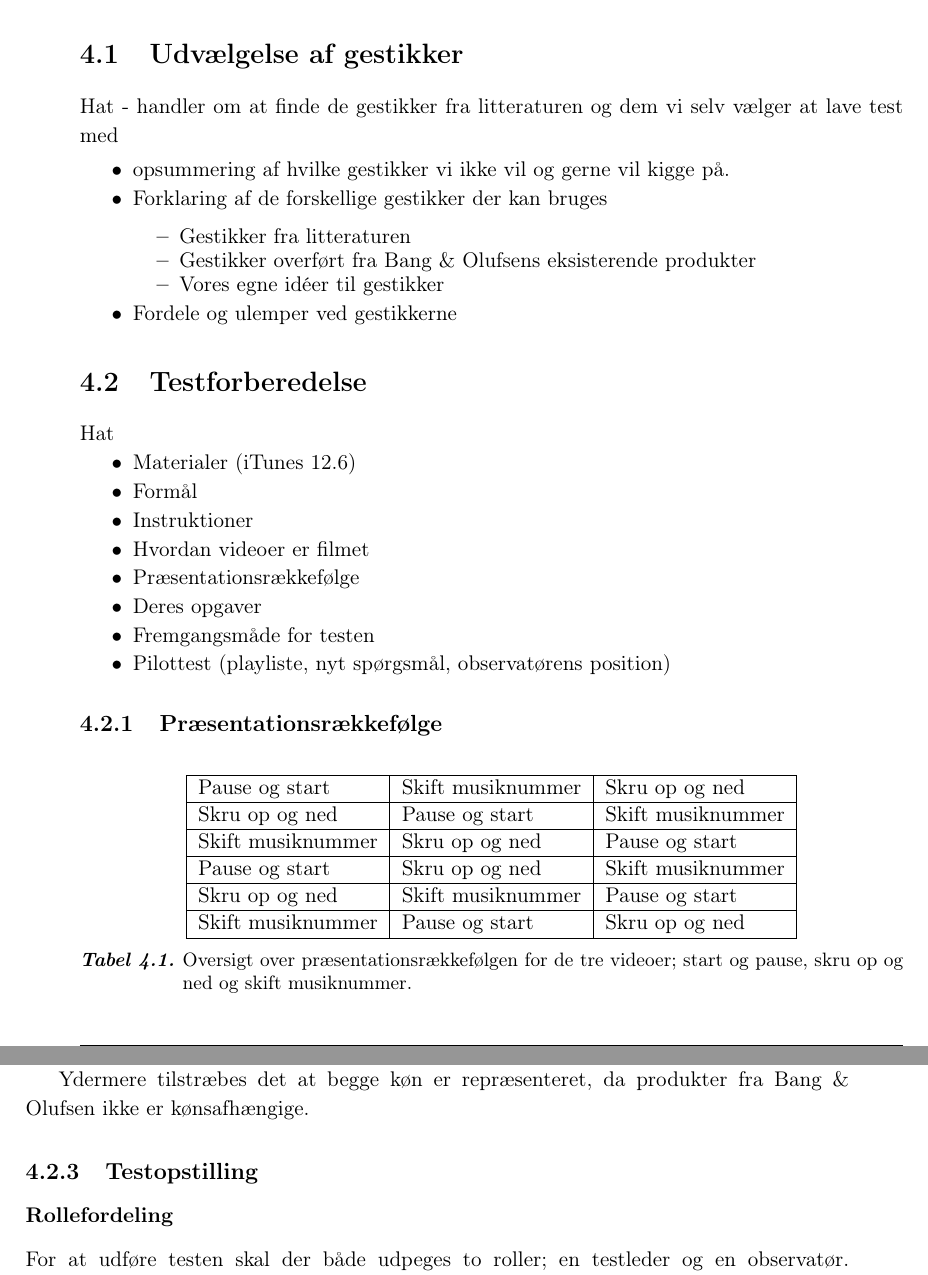
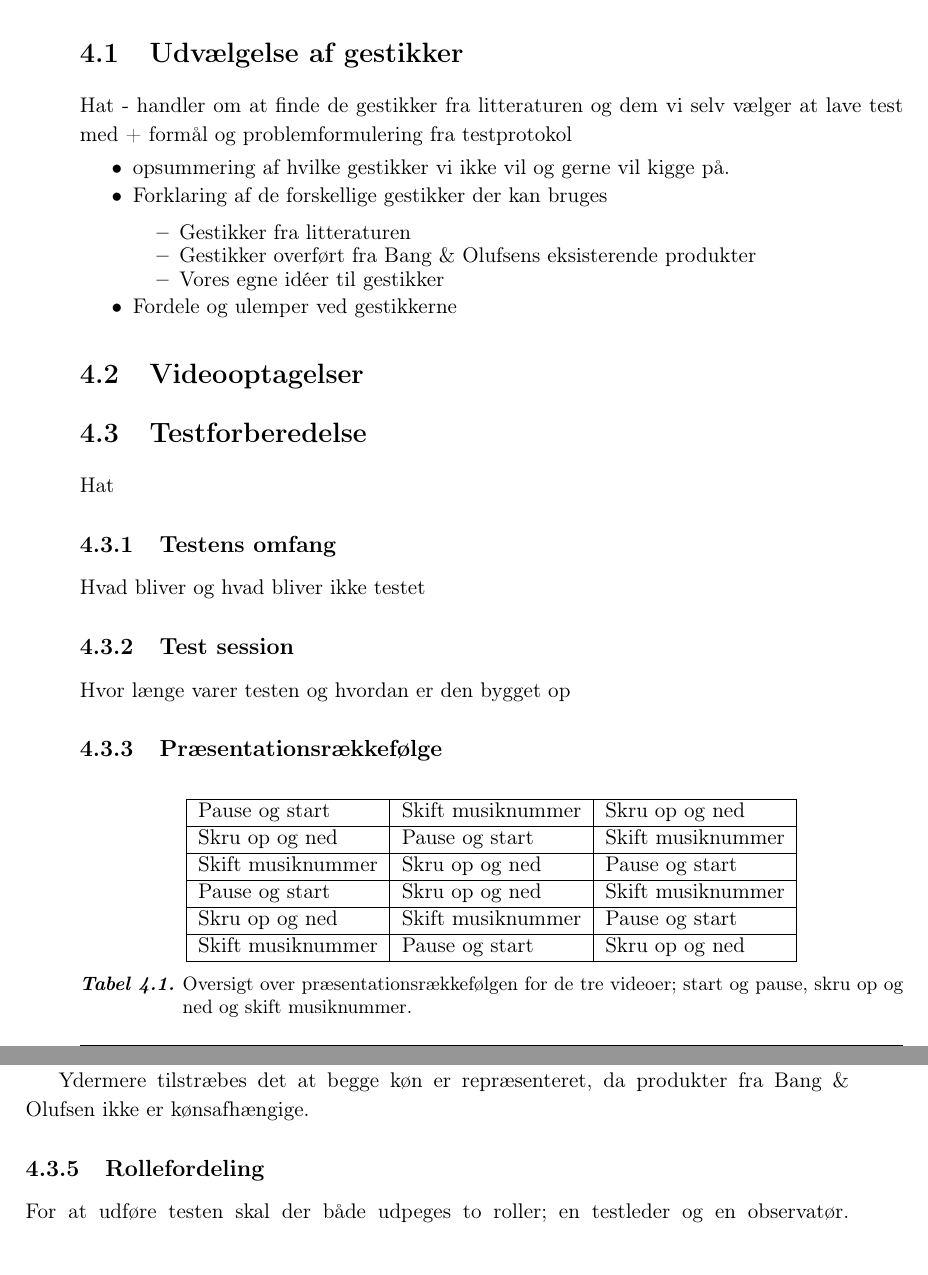
Before and after one commit to SaraNielsen0711/P6-LaTex, a LaTeX thesis (Master.tex, which reads Content/ValgAfGestikker/ForberedelseAfTest.tex, Content/ValgAfGestikker/UdvaelgelseAfGestikker.tex, Content/ValgAfGestikker/Videooptagelser.tex): two parts of pages 39 and 40 of 56, joined at a grey line, cut so that both start at the same text. Compiled offline with pdfLaTeX.

Commit message:
Opsætning i valg af gestikker

```diff
--- a/Content/ValgAfGestikker/ForberedelseAfTest.tex
+++ b/Content/ValgAfGestikker/ForberedelseAfTest.tex
@@ -3,21 +3,20 @@
 %
 Hat
 %
-\begin{itemize}
-  \item Materialer (iTunes 12.6)
-  \item Formål
-  \item Instruktioner
-  \item Hvordan videoer er filmet
-  \item Præsentationsrækkefølge
-  \item Deres opgaver
-  \item Fremgangsmåde for testen
-  \item Pilottest (playliste, nyt spørgsmål, observatørens position)
-\end{itemize}
+
+\subsection{Testens omfang}
+\label{TestensOmfangValgAfGestikker}
 %
+Hvad bliver og hvad bliver ikke testet
+
+\subsection{Test session}
+\label{TestSessionValgAfGestikker}
+%
+Hvor længe varer testen og hvordan er den bygget op
+
 \subsection{Præsentationsrækkefølge}
 \label{PraesentationsraekkefoelgeValgAfGestikker}
 %
-
 
 %
 \begin{table}[H]
@@ -49,11 +48,7 @@ Da præsentationsrækkefølgende af de tre videoer foregår efter et \textit{cou
 Ydermere tilstræbes det at begge køn er repræsenteret, da produkter fra Bang $\&$ Olufsen ikke er kønsafhængige.
 %
 
-\subsection{Testopstilling}
-\label{TestopstillingValgAfGestikker}
-%
-
-\subsubsection{Rollefordeling}
+\subsection{Rollefordeling}
 \label{RollerfordelingValgAfGestikker}
 %
 For at udføre testen skal der både udpeges to roller; en testleder og en observatør. Testlederens opgave er at instruere testpersonerne om hvordan testen vil forløbe, opfordre testpersonerne til at læse og underskrive samtykkeerklæringen, starte optagelsen efter testpersonerne har underskrevet samtykkeerklæringen, sørger for at testpersonerne udfylder spørgeskemaet, formidle testpersonernes opgaver samt at afvikle exit-interviewet. Testlederens instruktioner fremgår af BILAG og samtykkeerklæringen fremgår af BILAG.
--- a/Content/ValgAfGestikker/UdvaelgelseAfGestikker.tex
+++ b/Content/ValgAfGestikker/UdvaelgelseAfGestikker.tex
@@ -1,7 +1,7 @@
 \section{Udvælgelse af gestikker}
 \label{UdvaelgelseAfGestikker}
 %
-Hat - handler om at finde de gestikker fra litteraturen og dem vi selv vælger at lave test med
+Hat - handler om at finde de gestikker fra litteraturen og dem vi selv vælger at lave test med + formål og problemformulering fra testprotokol
 %
 
 \begin{itemize}
--- /dev/null
+++ b/Content/ValgAfGestikker/Videooptagelser.tex
@@ -0,0 +1,3 @@
+\section{Videooptagelser}
+\label{VideooptagelserValgAfGestikker}
+%
```
Also changed, not shown: Bibliography/Bibliography.bib (+1 -1 lines), Master.tex (+1 -0 lines), Content/ValgAfGestikker/ForberedelseAfTest.tex (6 more changed lines).
